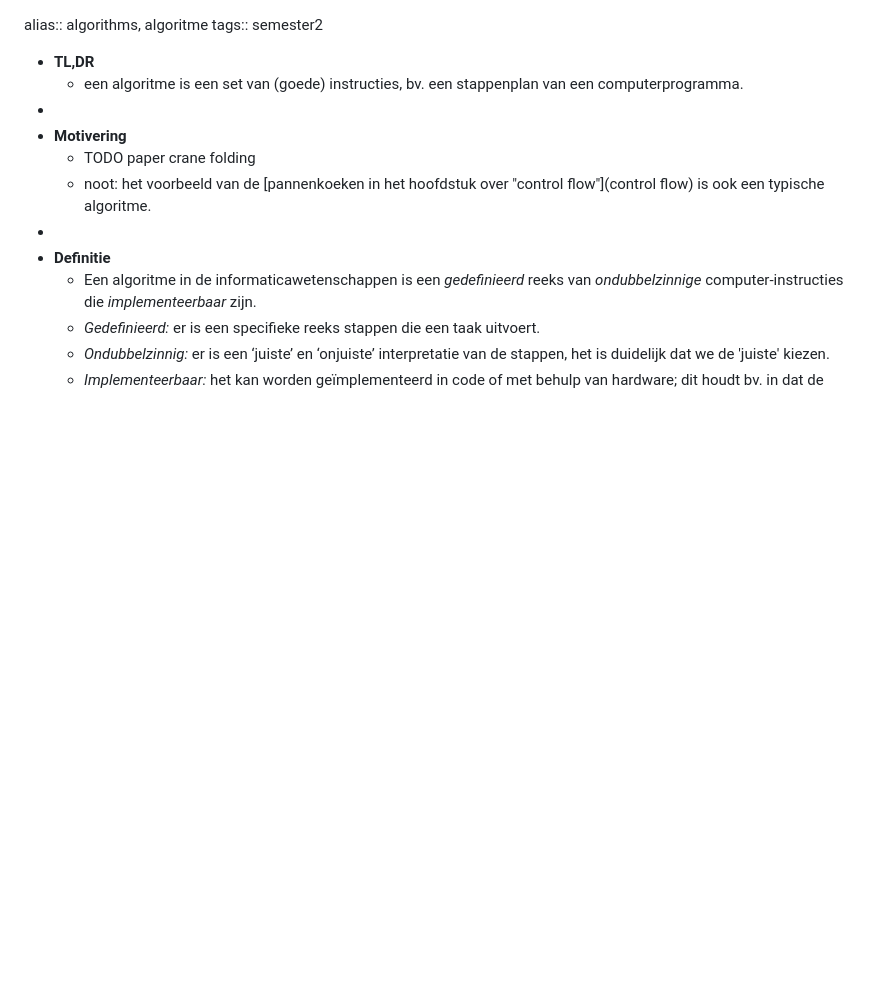
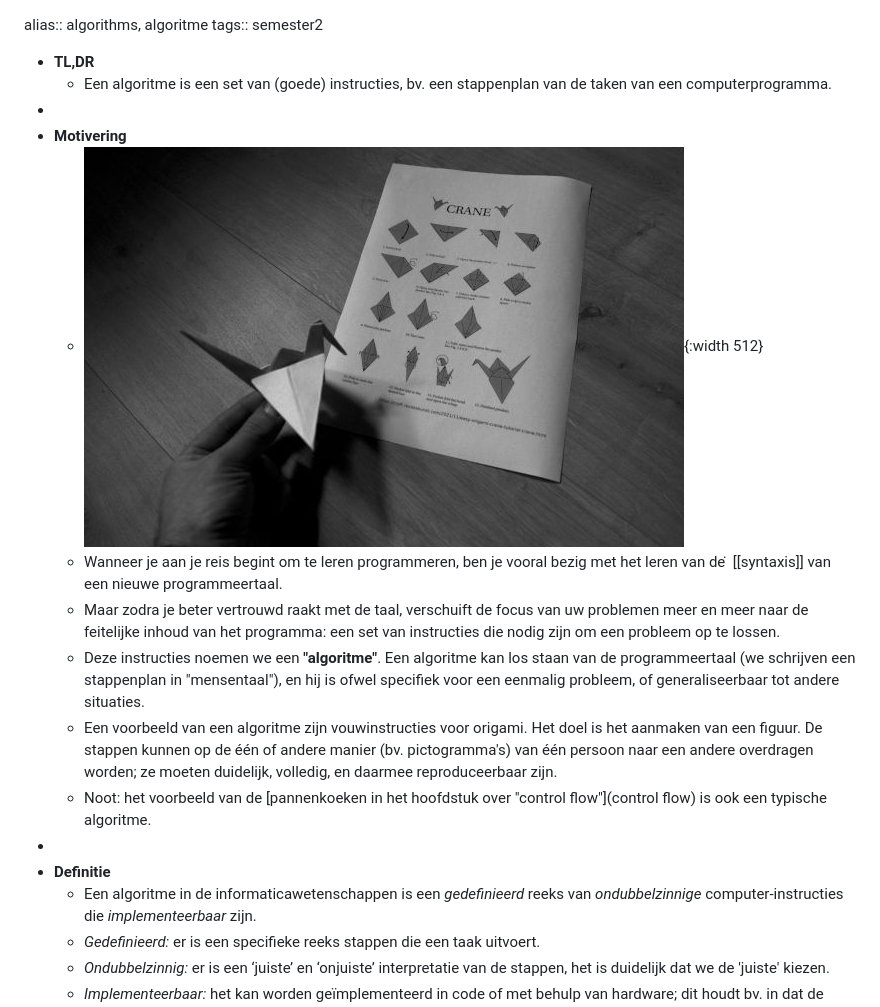
Before and after one commit to falkmielke/python_cursus, a Markdown page: pages/algorithm.md, the part around the change. GitHub-like rendering; pictures changed too: assets/crane_algorithm.jpg (added); blank space fills up the shorter version.

Commit message:
paper crane algorithm

```diff
--- a/pages/algorithm.md
+++ b/pages/algorithm.md
@@ -2,11 +2,15 @@ alias:: algorithms, algoritme
 tags:: semester2
 
 - **TL,DR**
-	- een algoritme is een set van (goede) instructies, bv. een stappenplan van een computerprogramma.
+	- Een algoritme is een set van (goede) instructies, bv. een stappenplan van de taken van een computerprogramma.
 -
 - **Motivering**
-	- TODO paper crane folding
-	- noot: het voorbeeld van de [pannenkoeken in het hoofdstuk over "control flow"](control flow) is ook een typische algoritme.
+	- ![image.jpg](../assets/crane_algorithm.jpg){:width 512}
+	- Wanneer je aan je reis begint om te leren programmeren, ben je vooral bezig met het leren van de  ̇ [[syntaxis]] van een nieuwe programmeertaal.
+	- Maar zodra je beter vertrouwd raakt met de taal, verschuift de focus van uw problemen meer en meer naar de feitelijke inhoud van het programma: een set van instructies die nodig zijn om een probleem op te lossen.
+	- Deze instructies noemen we een **"algoritme"**. Een algoritme kan los staan van de programmeertaal (we schrijven een stappenplan in "mensentaal"), en hij is ofwel specifiek voor een eenmalig probleem, of generaliseerbaar tot andere situaties.
+	- Een voorbeeld van een algoritme zijn vouwinstructies voor origami. Het doel is het aanmaken van een figuur. De stappen kunnen op de één of andere manier (bv. pictogramma's) van één persoon naar een andere overdragen worden; ze moeten duidelijk, volledig, en daarmee reproduceerbaar zijn.
+	- Noot: het voorbeeld van de [pannenkoeken in het hoofdstuk over "control flow"](control flow) is ook een typische algoritme.
 -
 - **Definitie**
 	- Een algoritme in de informaticawetenschappen is een *gedefinieerd* reeks van *ondubbelzinnige* computer-instructies die *implementeerbaar* zijn.
```
Also changed, not shown: pages/conditionals.md (+4 -0 lines).
